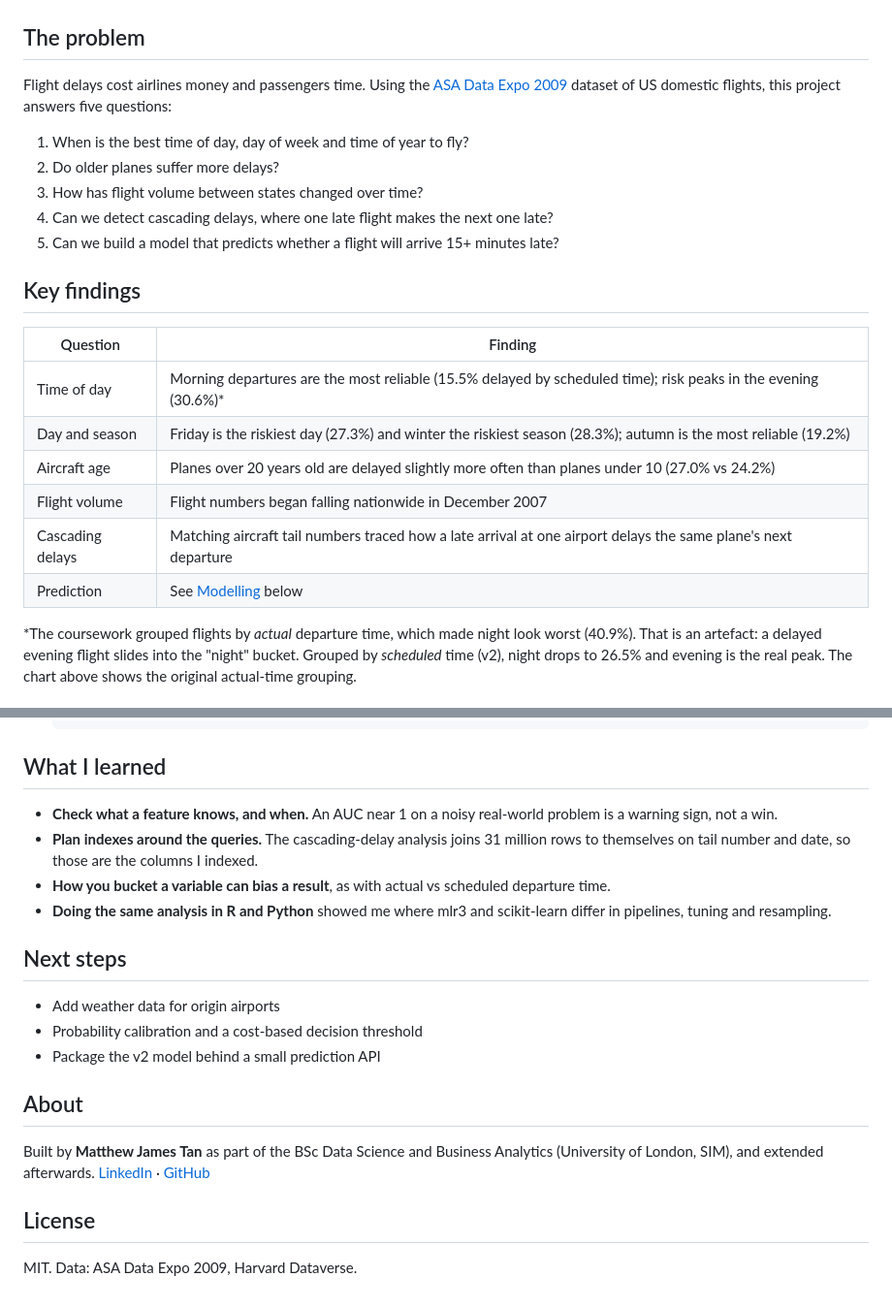
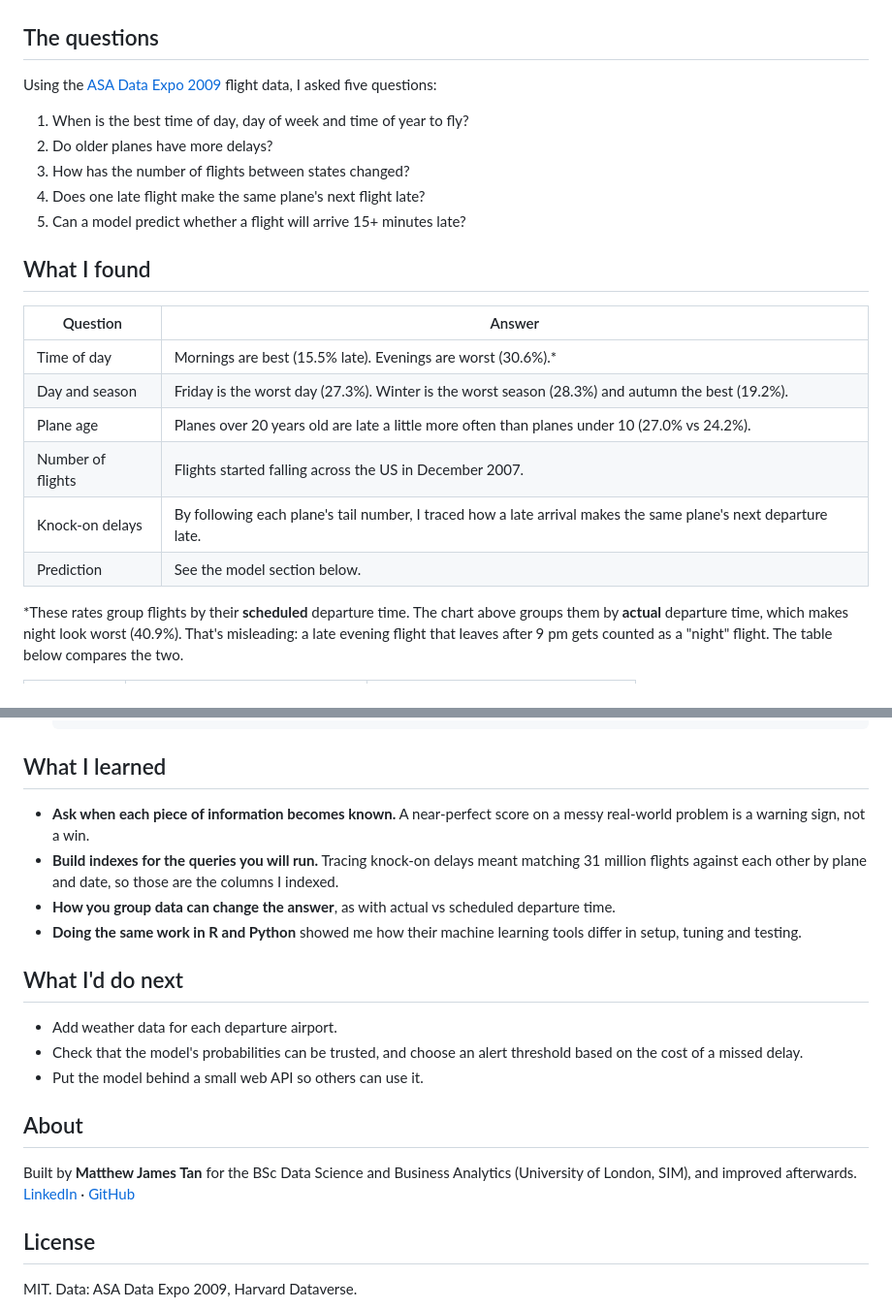
Before and after one commit to mattimathics/Flight-Delay-Prediction, a Markdown page: README.md, 2 parts joined by grey strips. Shown at 97% size. Drawn GitHub-style.

```diff
--- a/README.md
+++ b/README.md
@@ -6,26 +15,26 @@
 
 ![Delay rate by time of day](images/delay_rate_by_time_of_day.png)
 
-## The problem
+## The questions
 
-Flight delays cost airlines money and passengers time. Using the [ASA Data Expo 2009](https://doi.org/10.7910/DVN/HG7NV7) dataset of US domestic flights, this project answers five questions:
+Using the [ASA Data Expo 2009](https://doi.org/10.7910/DVN/HG7NV7) flight data, I asked five questions:
 
 1. When is the best time of day, day of week and time of year to fly?
-2. Do older planes suffer more delays?
-3. How has flight volume between states changed over time?
-4. Can we detect cascading delays, where one late flight makes the next one late?
-5. Can we build a model that predicts whether a flight will arrive 15+ minutes late?
+2. Do older planes have more delays?
+3. How has the number of flights between states changed?
+4. Does one late flight make the same plane's next flight late?
+5. Can a model predict whether a flight will arrive 15+ minutes late?
 
-## Key findings
+## What I found
 
-| Question | Finding |
+| Question | Answer |
 |---|---|
-| Time of day | Morning departures are the most reliable (15.5% delayed by scheduled time); risk peaks in the evening (30.6%)* |
-| Day and season | Friday is the riskiest day (27.3%) and winter the riskiest season (28.3%); autumn is the most reliable (19.2%) |
-| Aircraft age | Planes over 20 years old are delayed slightly more often than planes under 10 (27.0% vs 24.2%) |
-| Flight volume | Flight numbers began falling nationwide in December 2007 |
-| Cascading delays | Matching aircraft tail numbers traced how a late arrival at one airport delays the same plane's next departure |
-| Prediction | See [Modelling](#modelling-and-a-lesson-in-target-leakage) below |
+| Time of day | Mornings are best (15.5% late). Evenings are worst (30.6%).* |
+| Day and season | Friday is the worst day (27.3%). Winter is the worst season (28.3%) and autumn the best (19.2%). |
+| Plane age | Planes over 20 years old are late a little more often than planes under 10 (27.0% vs 24.2%). |
+| Number of flights | Flights started falling across the US in December 2007. |
+| Knock-on delays | By following each plane's tail number, I traced how a late arrival makes the same plane's next departure late. |
+| Prediction | See the model section below. |
 
-\*The coursework grouped flights by *actual* departure time, which made night look worst (40.9%). That is an artefact: a delayed evening flight slides into the "night" bucket. Grouped by *scheduled* time (v2), night drops to 26.5% and evening is the real peak. The chart above shows the original actual-time grouping.
+\*These rates group flights by their **scheduled** departure time. The chart above groups them by **actual** departure time, which makes night look worst (40.9%). That's misleading: a late evening flight that leaves after 9 pm gets counted as a "night" flight. The table below compares the two.
 
@@ -102,20 +134,20 @@ Trained on a random 1% sample (282,428 flights from 2004–2007) and tested on 2
 
 ## What I learned
 
-- **Check what a feature knows, and when.** An AUC near 1 on a noisy real-world problem is a warning sign, not a win.
-- **Plan indexes around the queries.** The cascading-delay analysis joins 31 million rows to themselves on tail number and date, so those are the columns I indexed.
-- **How you bucket a variable can bias a result**, as with actual vs scheduled departure time.
-- **Doing the same analysis in R and Python** showed me where mlr3 and scikit-learn differ in pipelines, tuning and resampling.
+- **Ask when each piece of information becomes known.** A near-perfect score on a messy real-world problem is a warning sign, not a win.
+- **Build indexes for the queries you will run.** Tracing knock-on delays meant matching 31 million flights against each other by plane and date, so those are the columns I indexed.
+- **How you group data can change the answer**, as with actual vs scheduled departure time.
+- **Doing the same work in R and Python** showed me how their machine learning tools differ in setup, tuning and testing.
 
-## Next steps
+## What I'd do next
 
-- Add weather data for origin airports
-- Probability calibration and a cost-based decision threshold
-- Package the v2 model behind a small prediction API
+- Add weather data for each departure airport.
+- Check that the model's probabilities can be trusted, and choose an alert threshold based on the cost of a missed delay.
+- Put the model behind a small web API so others can use it.
 
 ## About
 
-Built by **Matthew James Tan** as part of the BSc Data Science and Business Analytics (University of London, SIM), and extended afterwards. [LinkedIn](https://www.linkedin.com/in/matthew-james-tan-461b98398) · [GitHub](https://github.com/mattimathics)
+Built by **Matthew James Tan** for the BSc Data Science and Business Analytics (University of London, SIM), and improved afterwards. [LinkedIn](https://www.linkedin.com/in/matthew-james-tan-461b98398) · [GitHub](https://github.com/mattimathics)
 
 ## License
 
```
Also changed, not shown: other parts of README.md (+75 -43 lines).
